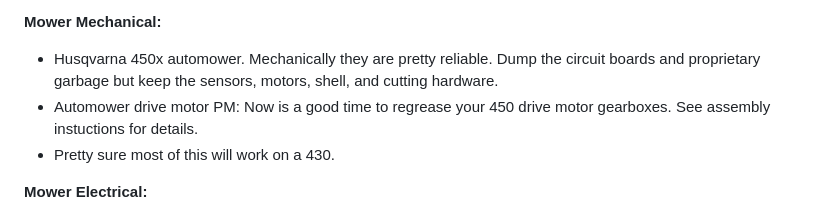
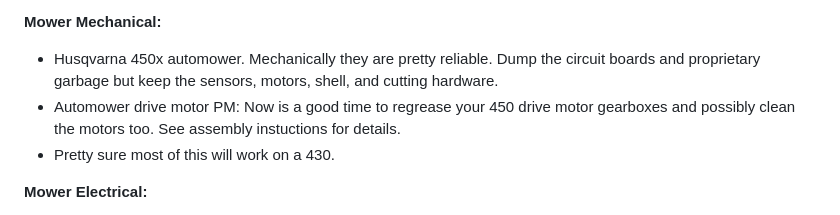
Before and after one commit to AmericanRework/SimpleMower, a Markdown page: README.md, the part around the change. GitHub-like rendering.

```diff
--- a/README.md
+++ b/README.md
@@ -3,7 +3,7 @@ The best part is no part: Start with an older automower, then throw out all the
 
 **Mower Mechanical:**
   - Husqvarna 450x automower. Mechanically they are pretty reliable. Dump the circuit boards and proprietary garbage but keep the sensors, motors, shell, and cutting hardware.
-  - Automower drive motor PM: Now is a good time to regrease your 450 drive motor gearboxes. See assembly instuctions for details.
+  - Automower drive motor PM: Now is a good time to regrease your 450 drive motor gearboxes and possibly clean the motors too. See assembly instuctions for details.
   - Pretty sure most of this will work on a 430.
 
 **Mower Electrical:**
```
